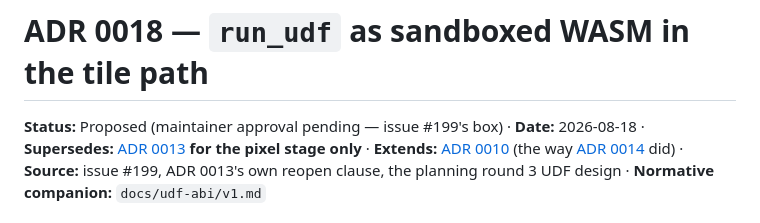
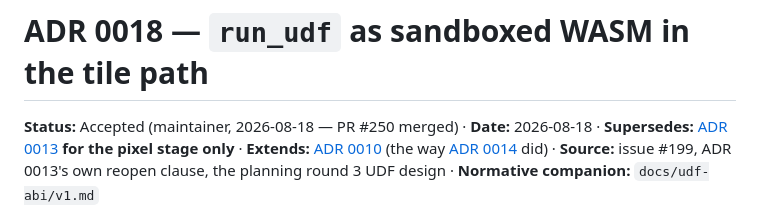
Before and after one commit to forgo/swath, a Markdown page: docs/decisions/0018-run-udf-sandboxed-wasm.md, the part around the change. Rendered like a GitHub page.

Commit message:
docs: ADR 0018 accepted — status flip on the maintainer's merge (#251)
## What

Status line only: Proposed → Accepted (maintainer, 2026-08-18 — PR #250
merged). No decision content changes. Closes #199.

## Validation

Docs-only; `just check`'s docs gates don't cover `docs/decisions/`
content beyond REUSE (unchanged).

## Checklist

- [x] Commits are DCO signed-off (`git commit -s`)

Signed-off-by: Elliott Richerson <elliott.richerson@gmail.com>

```diff
--- a/docs/decisions/0018-run-udf-sandboxed-wasm.md
+++ b/docs/decisions/0018-run-udf-sandboxed-wasm.md
@@ -1,6 +1,6 @@
 # ADR 0018 — `run_udf` as sandboxed WASM in the tile path
 
-**Status:** Proposed (maintainer approval pending — issue #199's box) · **Date:** 2026-08-18 ·
+**Status:** Accepted (maintainer, 2026-08-18 — PR #250 merged) · **Date:** 2026-08-18 ·
 **Supersedes:** [ADR 0013](0013-extension-features-plus-openeo-graphs.md) **for the pixel stage
 only** · **Extends:** [ADR 0010](0010-openeo-bounded-profile.md) (the way
 [ADR 0014](0014-preview-bounded-sync-result.md) did) · **Source:** issue #199, ADR 0013's own
```
